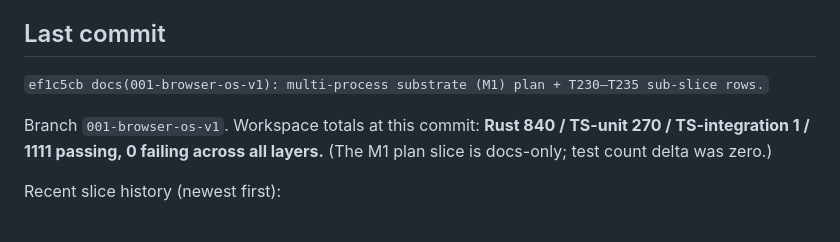
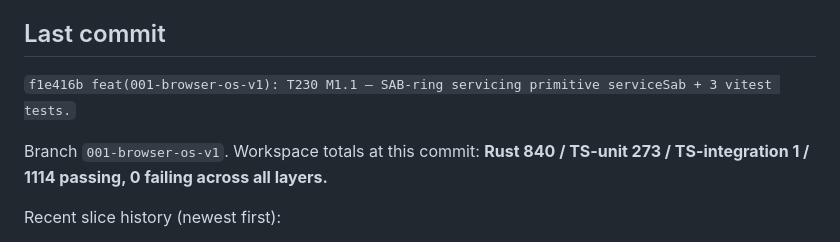
Before and after one commit to WooFerPPK/pmOS, a Markdown page: SESSION-NOTES.md, the part around one of its changes. Rendered like a GitHub page.

Commit message:
docs(001-browser-os-v1): SESSION-NOTES — fill in f1e416b hash + advance the head to T230. Test count delta: zero. Workspace totals unchanged. Follow-up to `f1e416b`: replaces the `(T230)` placeholder with the real commit hash and advances the "Last commit" line to point at T230 (1114 passing, 0 failing). Same pattern as the earlier `1d28c86` and `740f14b` SESSION-NOTES-refresh commits.

```diff
--- a/SESSION-NOTES.md
+++ b/SESSION-NOTES.md
@@ -4,9 +4,9 @@ Working notes carried between Claude Code sessions. Short-lived by design — de
 
 ## Last commit
 
-`ef1c5cb docs(001-browser-os-v1): multi-process substrate (M1) plan + T230–T235 sub-slice rows.`
+`f1e416b feat(001-browser-os-v1): T230 M1.1 — SAB-ring servicing primitive serviceSab + 3 vitest tests.`
 
-Branch `001-browser-os-v1`. Workspace totals at this commit: **Rust 840 / TS-unit 270 / TS-integration 1 / 1111 passing, 0 failing across all layers.** (The M1 plan slice is docs-only; test count delta was zero.)
+Branch `001-browser-os-v1`. Workspace totals at this commit: **Rust 840 / TS-unit 273 / TS-integration 1 / 1114 passing, 0 failing across all layers.**
 
 Recent slice history (newest first):
 
```
Also changed, not shown: other parts of SESSION-NOTES.md (+1 -1 lines).
